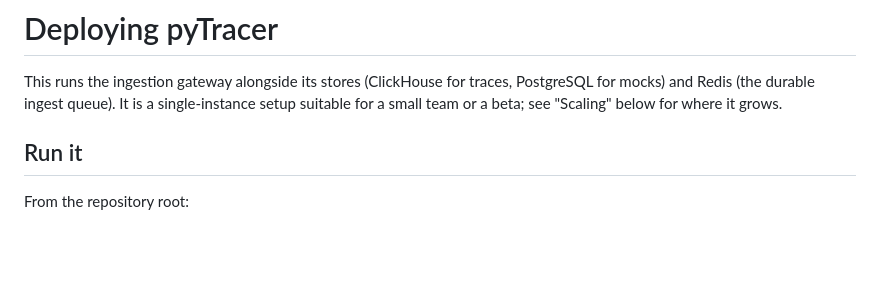
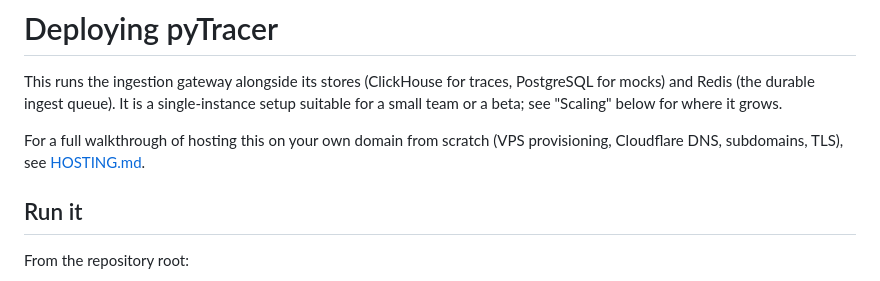
Before and after one commit to vi6120/pyTracer, a Markdown page: deploy/README.md, the part around the change. Drawn GitHub-style; blank space fills up the shorter version.

Commit message:
Link the hosting guide from the deploy guide

```diff
--- a/deploy/README.md
+++ b/deploy/README.md
@@ -4,6 +4,9 @@ This runs the ingestion gateway alongside its stores (ClickHouse for traces,
 PostgreSQL for mocks) and Redis (the durable ingest queue). It is a
 single-instance setup suitable for a small team or a beta; see "Scaling" below
 for where it grows.
+
+For a full walkthrough of hosting this on your own domain from scratch (VPS
+provisioning, Cloudflare DNS, subdomains, TLS), see [HOSTING.md](HOSTING.md).
 
 ## Run it
 
```
